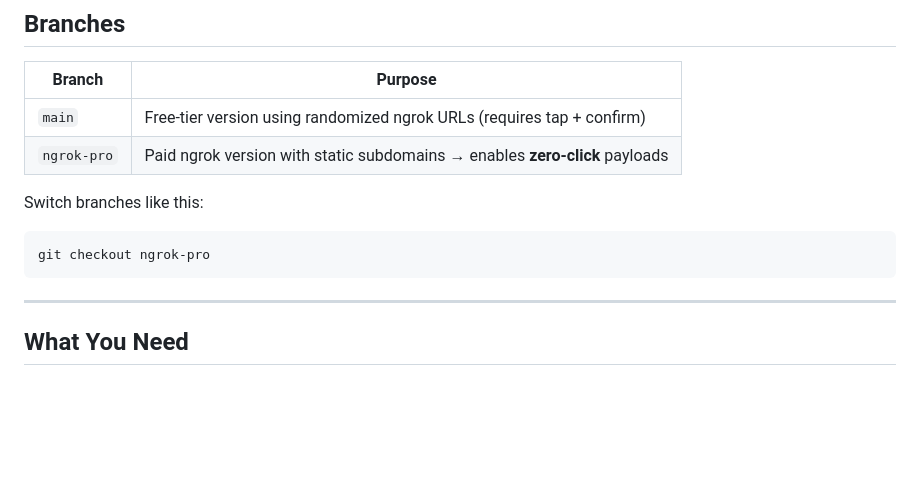
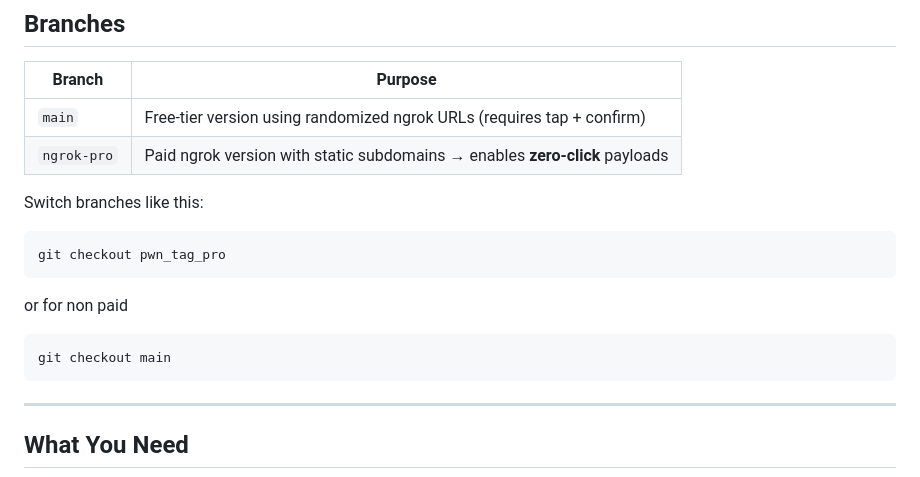
Before and after one commit to ekomsSavior/PWN-TAG, a Markdown page: README.md, the part around the change. Drawn GitHub-style; blank space fills up the shorter version.

`````diff
--- a/README.md
+++ b/README.md
@@ -15,9 +15,13 @@ PWN-TAG lets you write NFC tags that trigger live payloads on mobile devices —
 Switch branches like this:
 
 ```bash
-git checkout ngrok-pro
+git checkout pwn_tag_pro
 ````
+or for non paid
 
+```bash
+git checkout main
+````
 ---
 
 ##  What You Need
`````
